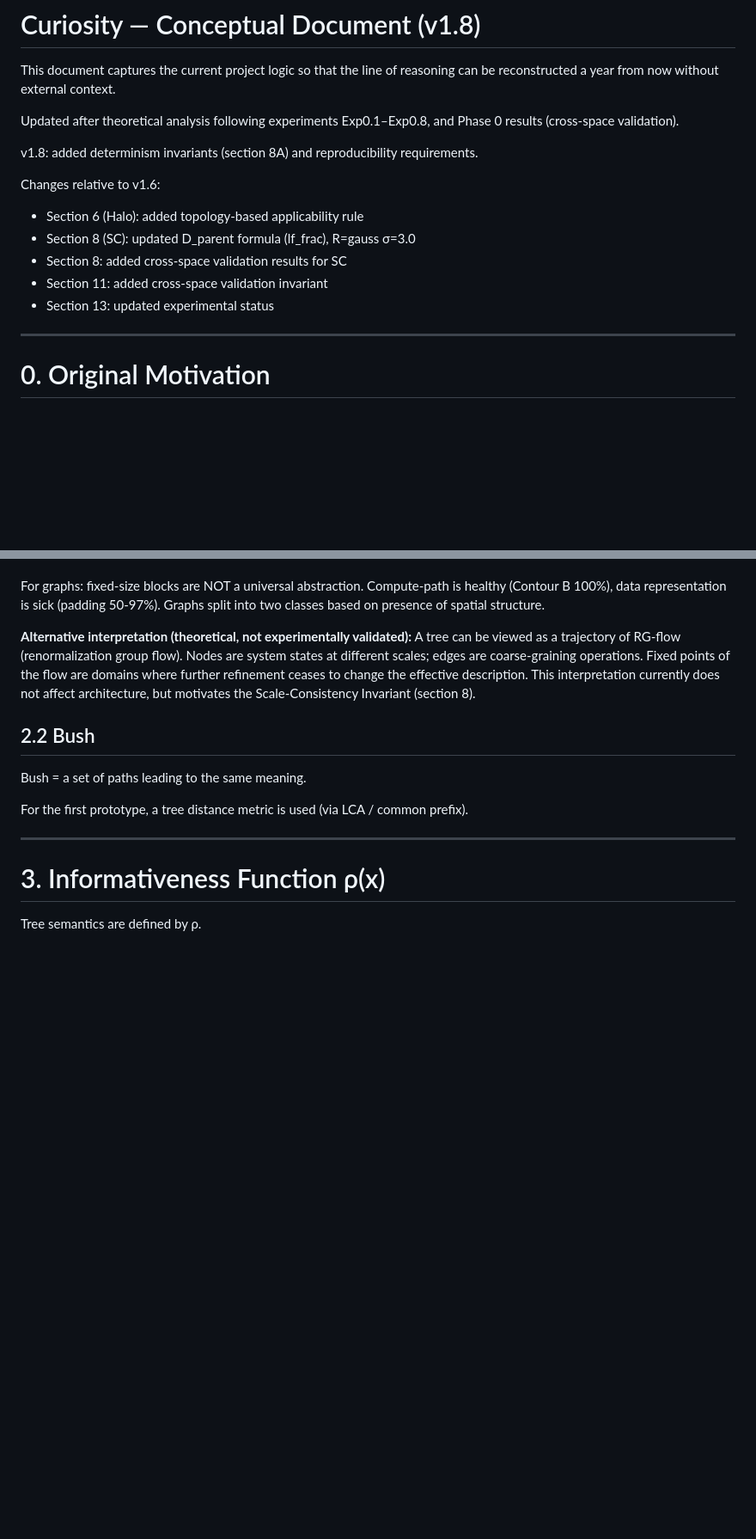
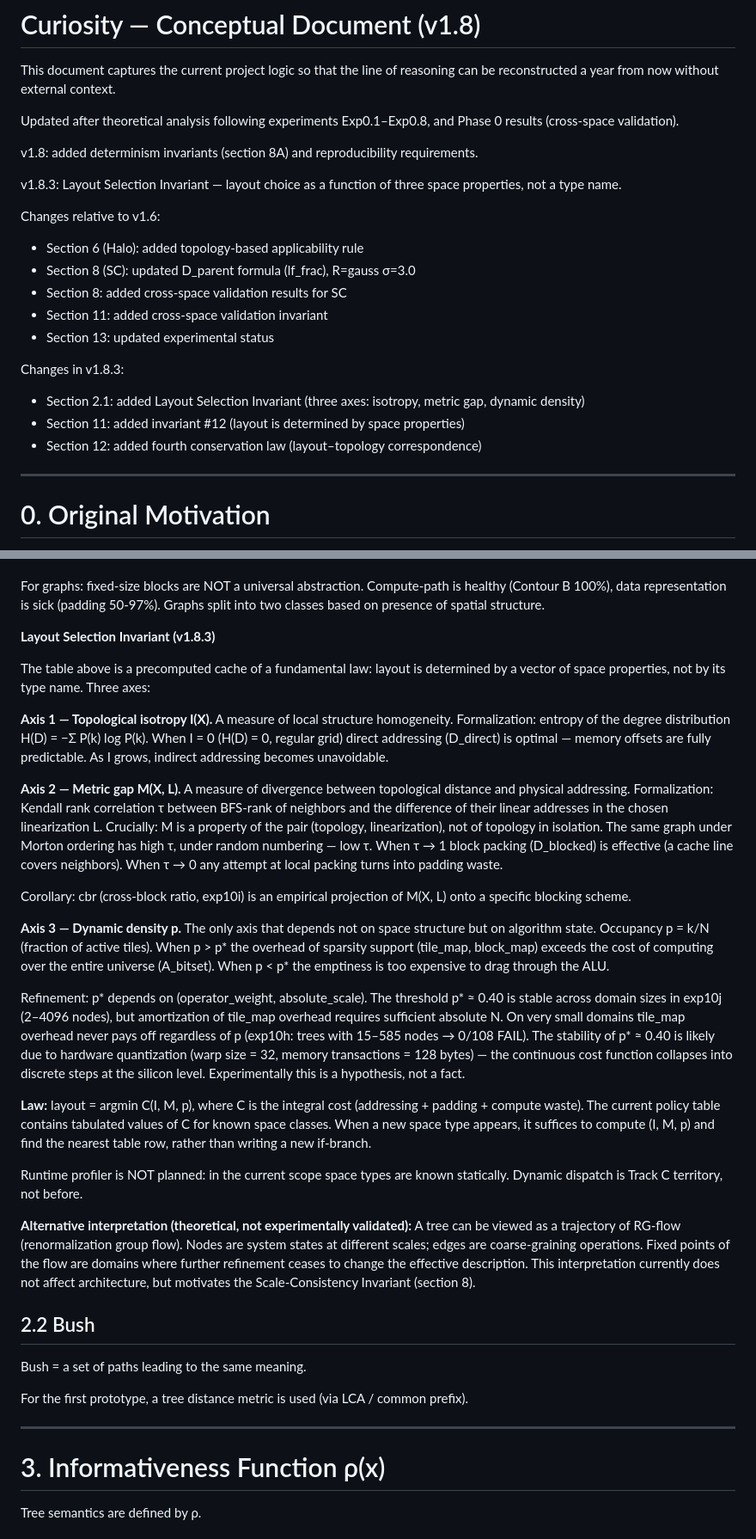
Before and after one commit to Barmagloth/Curiosity, a Markdown page: docs_eng/concept_v1.8.md, 2 parts joined by grey strips. Shown at 86% size. Rendered like a GitHub page; blank space fills up the shorter version.

Commit message:
Sync concept_v1.8.3 to EN: Layout Selection Invariant (I, M, p)
Three-axis layout selection law: topology isotropy I(X), metric gap M(X,L),
dynamic density p. Policy table = precomputed cache of argmin C(I,M,p).
Fourth conservation law: layout-topology correspondence.

Co-Authored-By: Claude Opus 4.6 (1M context) <noreply@anthropic.com>

```diff
--- a/docs_eng/concept_v1.8.md
+++ b/docs_eng/concept_v1.8.md
@@ -6,12 +6,19 @@ Updated after theoretical analysis following experiments Exp0.1–Exp0.8, and Ph
 
 v1.8: added determinism invariants (section 8A) and reproducibility requirements.
 
+v1.8.3: Layout Selection Invariant — layout choice as a function of three space properties, not a type name.
+
 Changes relative to v1.6:
 - Section 6 (Halo): added topology-based applicability rule
 - Section 8 (SC): updated D_parent formula (lf_frac), R=gauss σ=3.0
 - Section 8: added cross-space validation results for SC
 - Section 11: added cross-space validation invariant
 - Section 13: updated experimental status
+
+Changes in v1.8.3:
+- Section 2.1: added Layout Selection Invariant (three axes: isotropy, metric gap, dynamic density)
+- Section 11: added invariant #12 (layout is determined by space properties)
+- Section 12: added fourth conservation law (layout–topology correspondence)
 
 ---
 
@@ -97,6 +104,24 @@ The structure must be GPU-friendly (flat packing, no pointer chasing).
 - irregular_graph / scale-free → blocked layout rejected (cbr=0.66); A_bitset fallback (exp10i)
 
 For graphs: fixed-size blocks are NOT a universal abstraction. Compute-path is healthy (Contour B 100%), data representation is sick (padding 50-97%). Graphs split into two classes based on presence of spatial structure.
+
+**Layout Selection Invariant (v1.8.3)**
+
+The table above is a precomputed cache of a fundamental law: layout is determined by a vector of space properties, not by its type name. Three axes:
+
+**Axis 1 — Topological isotropy I(X).** A measure of local structure homogeneity. Formalization: entropy of the degree distribution H(D) = −Σ P(k) log P(k). When I = 0 (H(D) = 0, regular grid) direct addressing (D_direct) is optimal — memory offsets are fully predictable. As I grows, indirect addressing becomes unavoidable.
+
+**Axis 2 — Metric gap M(X, L).** A measure of divergence between topological distance and physical addressing. Formalization: Kendall rank correlation τ between BFS-rank of neighbors and the difference of their linear addresses in the chosen linearization L. Crucially: M is a property of the pair (topology, linearization), not of topology in isolation. The same graph under Morton ordering has high τ, under random numbering — low τ. When τ → 1 block packing (D_blocked) is effective (a cache line covers neighbors). When τ → 0 any attempt at local packing turns into padding waste.
+
+Corollary: cbr (cross-block ratio, exp10i) is an empirical projection of M(X, L) onto a specific blocking scheme.
+
+**Axis 3 — Dynamic density p.** The only axis that depends not on space structure but on algorithm state. Occupancy p = k/N (fraction of active tiles). When p > p* the overhead of sparsity support (tile_map, block_map) exceeds the cost of computing over the entire universe (A_bitset). When p < p* the emptiness is too expensive to drag through the ALU.
+
+Refinement: p* depends on (operator_weight, absolute_scale). The threshold p* ≈ 0.40 is stable across domain sizes in exp10j (2–4096 nodes), but amortization of tile_map overhead requires sufficient absolute N. On very small domains tile_map overhead never pays off regardless of p (exp10h: trees with 15–585 nodes → 0/108 FAIL). The stability of p* ≈ 0.40 is likely due to hardware quantization (warp size = 32, memory transactions = 128 bytes) — the continuous cost function collapses into discrete steps at the silicon level. Experimentally this is a hypothesis, not a fact.
+
+**Law:** layout = argmin C(I, M, p), where C is the integral cost (addressing + padding + compute waste). The current policy table contains tabulated values of C for known space classes. When a new space type appears, it suffices to compute (I, M, p) and find the nearest table row, rather than writing a new if-branch.
+
+Runtime profiler is NOT planned: in the current scope space types are known statically. Dynamic dispatch is Track C territory, not before.
 
 **Alternative interpretation (theoretical, not experimentally validated):**
 A tree can be viewed as a trajectory of RG-flow (renormalization group flow). Nodes are system states at different scales; edges are coarse-graining operations. Fixed points of the flow are domains where further refinement ceases to change the effective description. This interpretation currently does not affect architecture, but motivates the Scale-Consistency Invariant (section 8).
```
Also changed, not shown: other parts of docs_eng/concept_v1.8.md (+5 -2 lines).
